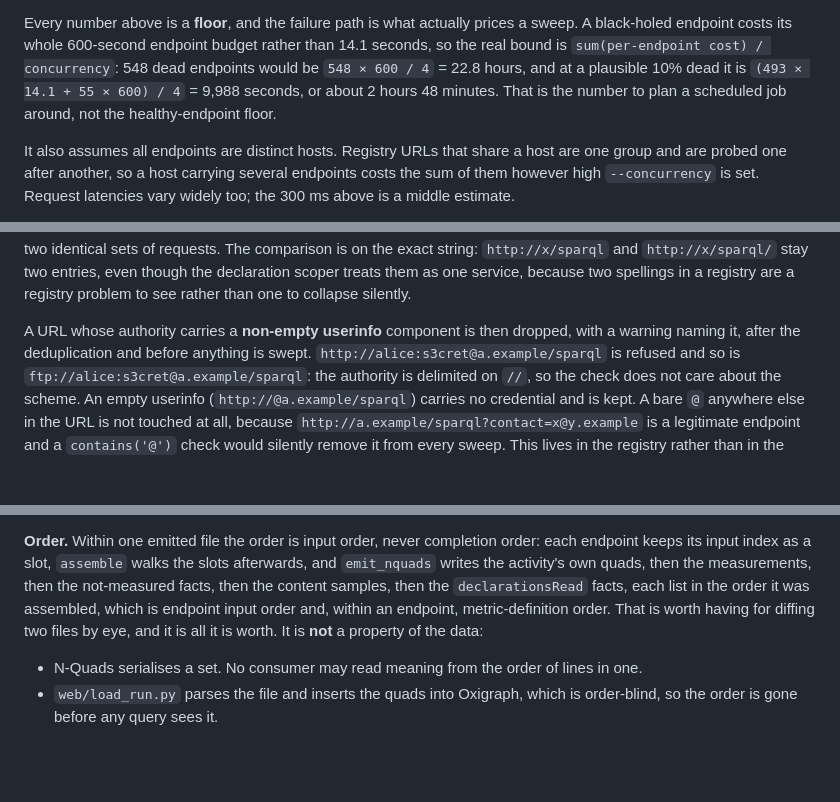
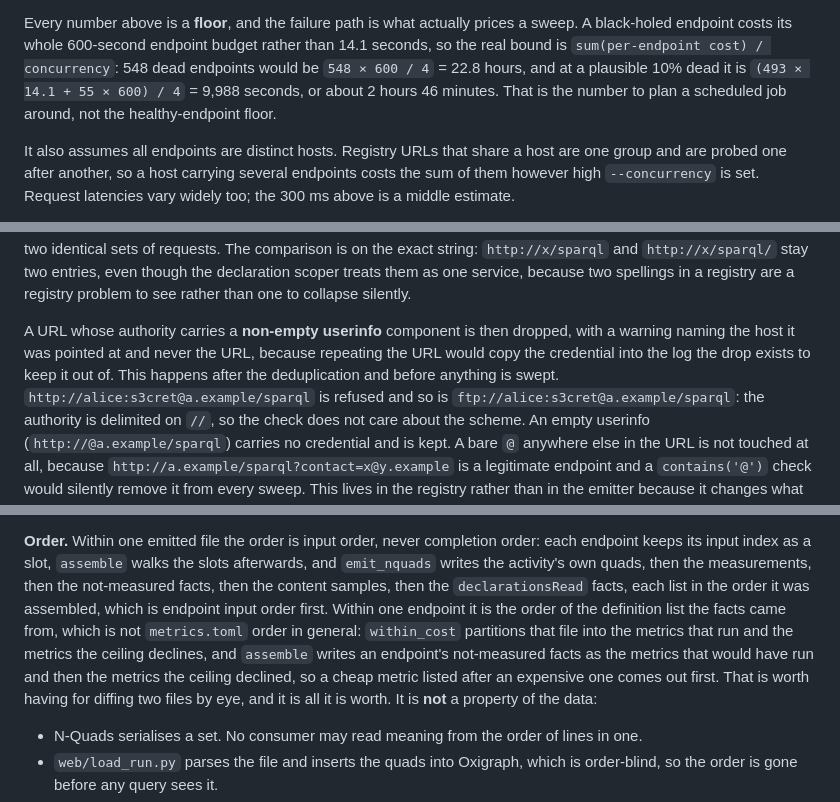
Before and after one commit to MaastrichtU-IDS/sparqlwatch, a Markdown page: prober/README.md, 3 parts joined by grey strips. Rendered like a GitHub page; blank space fills up the shorter version.

```diff
--- a/prober/README.md
+++ b/prober/README.md
@@ -218,7 +218,7 @@ a sweep. A black-holed endpoint costs its whole 600-second endpoint budget
 rather than 14.1 seconds, so the real bound is `sum(per-endpoint cost) /
 concurrency`: 548 dead endpoints would be `548 × 600 / 4` = 22.8 hours, and at
 a plausible 10% dead it is `(493 × 14.1 + 55 × 600) / 4` = 9,988 seconds, or
-about 2 hours 48 minutes. That is the number to plan a scheduled job around,
+about 2 hours 46 minutes. That is the number to plan a scheduled job around,
 not the healthy-endpoint floor.
 
 It also assumes all endpoints are distinct hosts. Registry URLs that share a
@@ -252,8 +252,10 @@ in a registry are a registry problem to see rather than one to collapse
 silently.
 
 A URL whose authority carries a **non-empty userinfo** component is then
-dropped, with a warning naming it, after the deduplication and before anything
-is swept. `http://alice:s3cret@a.example/sparql` is refused and so is
+dropped, with a warning naming the host it was pointed at and never the URL,
+because repeating the URL would copy the credential into the log the drop
+exists to keep it out of. This happens after the deduplication and before
+anything is swept. `http://alice:s3cret@a.example/sparql` is refused and so is
 `ftp://alice:s3cret@a.example/sparql`: the authority is delimited on `//`, so
 the check does not care about the scheme. An empty userinfo
 (`http://@a.example/sparql`) carries no credential and is kept. A bare `@`
@@ -590,9 +592,14 @@ order: each endpoint keeps its input index as a slot, `assemble` walks the slots
 afterwards, and `emit_nquads` writes the activity's own quads, then the
 measurements, then the not-measured facts, then the content samples, then the
 `declarationsRead` facts, each list in the order it was assembled, which is
-endpoint input order and, within an endpoint, metric-definition order. That is
-worth having for diffing two files by eye, and it is all it is worth. It is
-**not** a property of the data:
+endpoint input order first. Within one endpoint it is the order of the
+definition list the facts came from, which is not `metrics.toml` order in
+general: `within_cost` partitions that file into the metrics that run and the
+metrics the ceiling declines, and `assemble` writes an endpoint's not-measured
+facts as the metrics that would have run and then the metrics the ceiling
+declined, so a cheap metric listed after an expensive one comes out first.
+That is worth having for diffing two files by eye, and it is all it is worth.
+It is **not** a property of the data:
 
 - N-Quads serialises a set. No consumer may read meaning from the order of lines
   in one.
```
Also changed, not shown: 1 other file.
